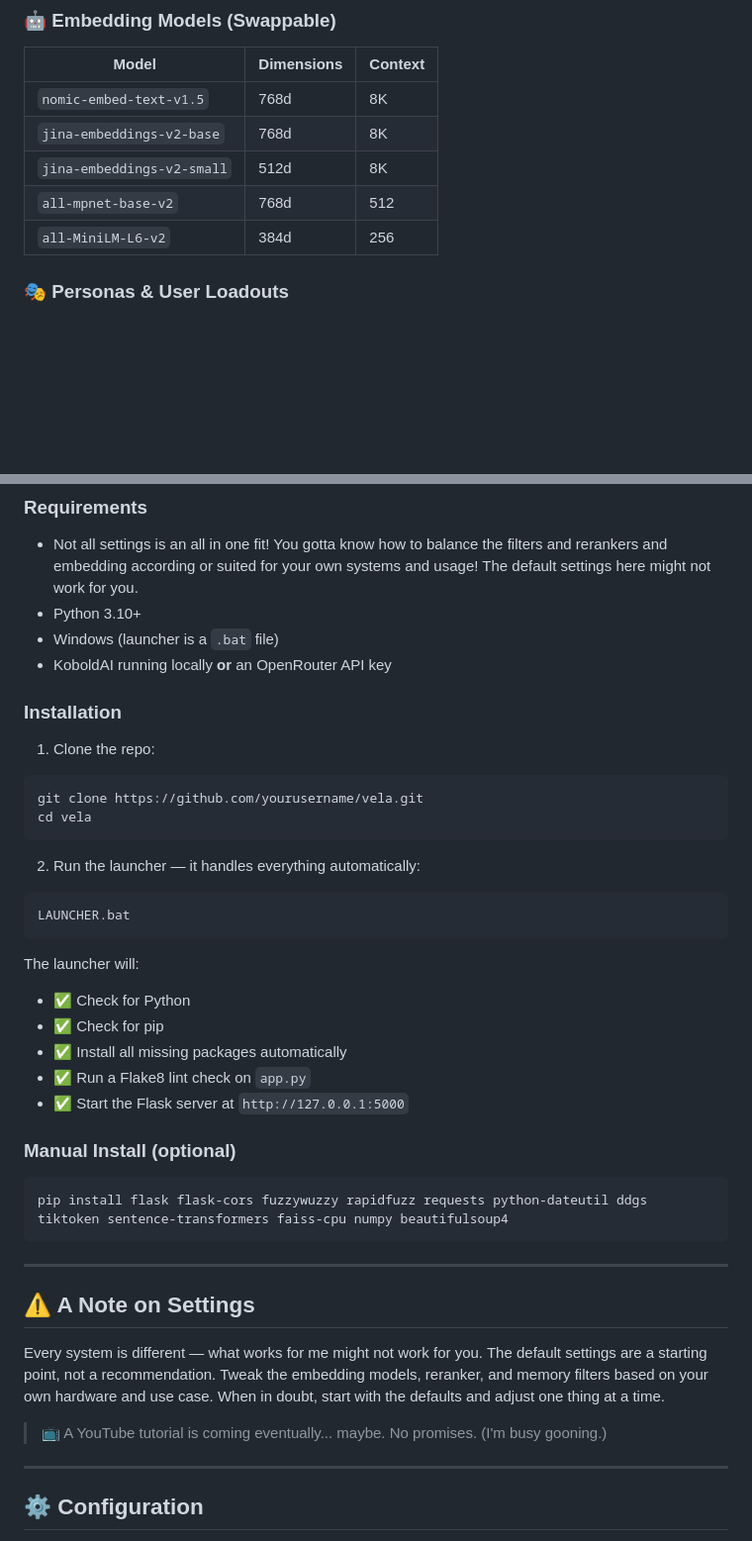
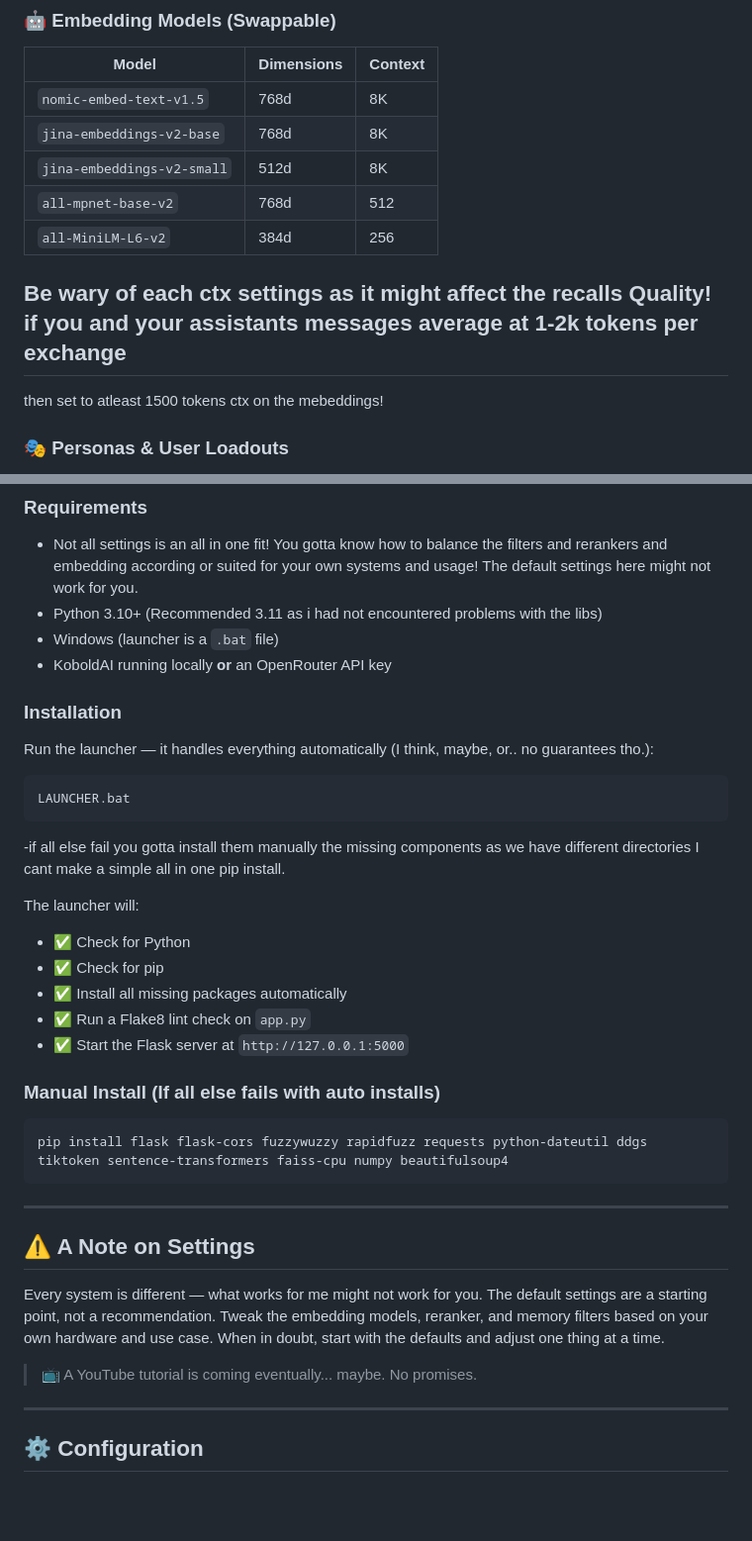
Before and after one commit to weaker098/AI-WEBUI-and-MEMORY, a Markdown page: README.md, 2 parts joined by grey strips. Shown at 99% size. GitHub-like rendering; blank space fills up the shorter version.

````diff
--- a/README.md
+++ b/README.md
@@ -60,6 +60,8 @@
 | `jina-embeddings-v2-small` | 512d | 8K |
 | `all-mpnet-base-v2` | 768d | 512 |
 | `all-MiniLM-L6-v2` | 384d | 256 |
+## Be wary of each ctx settings as it might affect the recalls Quality! if you and your assistants messages average at 1-2k tokens per exchange
+then set to atleast 1500 tokens ctx on the mebeddings!
 
 ### 🎭 Personas & User Loadouts
 - Create and switch between multiple **AI personas** with custom system prompts, avatars, and names
@@ -96,22 +98,16 @@
 
 ### Requirements
 - Not all settings is an all in one fit! You gotta know how to balance the filters and rerankers and embedding according or suited for your own systems and usage! The default settings here might not work for you.
-- Python 3.10+
+- Python 3.10+ (Recommended 3.11 as i had not encountered problems with the libs)
 - Windows (launcher is a `.bat` file)
 - KoboldAI running locally **or** an OpenRouter API key
 
 ### Installation
-
-1. Clone the repo:
-```bash
-git clone https://github.com/yourusername/vela.git
-cd vela
-```
-
-2. Run the launcher — it handles everything automatically:
+Run the launcher — it handles everything automatically (I think, maybe, or.. no guarantees tho.):
 ```
 LAUNCHER.bat
 ```
+-if all else fail you gotta install them manually the missing components as we have different directories I cant make a simple all in one pip install.
 
 The launcher will:
 - ✅ Check for Python
@@ -120,7 +116,7 @@ The launcher will:
 - ✅ Run a Flake8 lint check on `app.py`
 - ✅ Start the Flask server at `http://127.0.0.1:5000`
 
-### Manual Install (optional)
+### Manual Install (If all else fails with auto installs)
 ```bash
 pip install flask flask-cors fuzzywuzzy rapidfuzz requests python-dateutil ddgs tiktoken sentence-transformers faiss-cpu numpy beautifulsoup4
 ```
@@ -131,7 +127,7 @@ pip install flask flask-cors fuzzywuzzy rapidfuzz requests python-dateutil ddgs
 
 Every system is different — what works for me might not work for you. The default settings are a starting point, not a recommendation. Tweak the embedding models, reranker, and memory filters based on your own hardware and use case. When in doubt, start with the defaults and adjust one thing at a time.
 
-> 📺 A YouTube tutorial is coming eventually... maybe. No promises. (I'm busy gooning.)
+> 📺 A YouTube tutorial is coming eventually... maybe. No promises.
 
 ---
 
````
